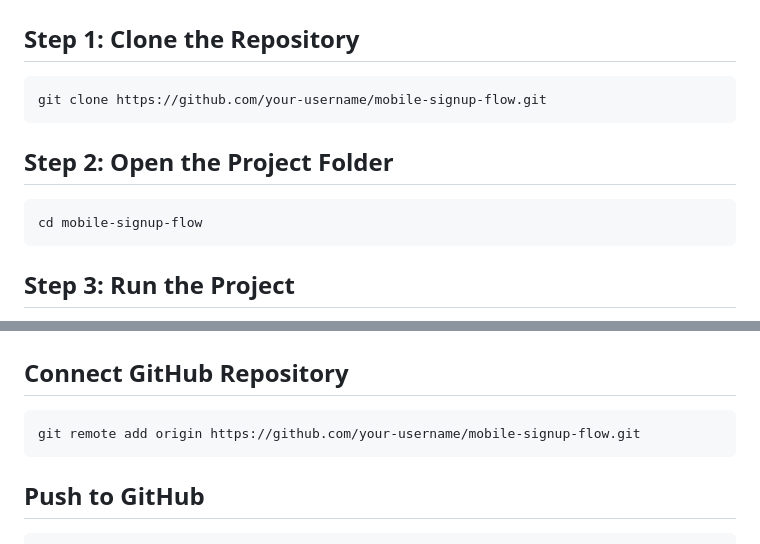
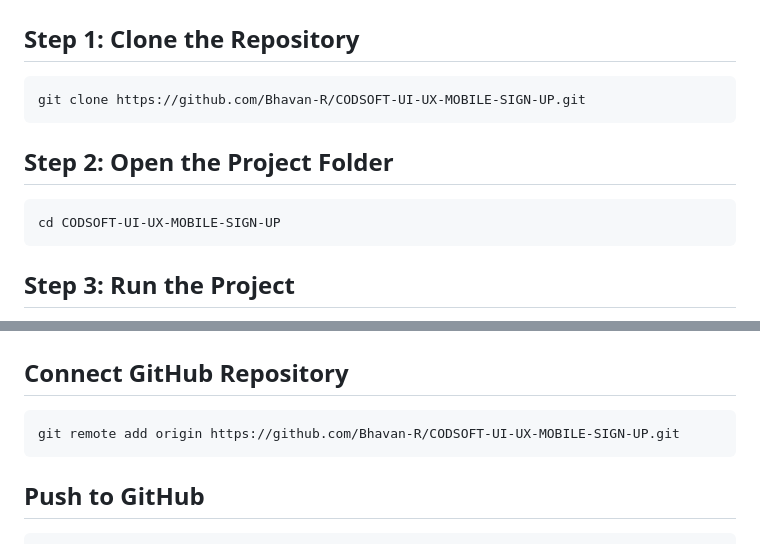
Before and after one commit to Bhavan-R/CODSOFT-UI-UX-MOBILE-SIGN-UP, a Markdown page: README.md, 2 parts joined by grey strips. Rendered like a GitHub page.

Commit message:
Update repository links in README.md

````diff
--- a/README.md
+++ b/README.md
@@ -75,13 +75,13 @@ project-folder/
 ## Step 1: Clone the Repository
 
 ```bash
-git clone https://github.com/your-username/mobile-signup-flow.git
+git clone https://github.com/Bhavan-R/CODSOFT-UI-UX-MOBILE-SIGN-UP.git
 ```
 
 ## Step 2: Open the Project Folder
 
 ```bash
-cd mobile-signup-flow
+cd CODSOFT-UI-UX-MOBILE-SIGN-UP
 ```
 
 ## Step 3: Run the Project
@@ -113,7 +113,7 @@ git commit -m "Initial Commit"
 ## Connect GitHub Repository
 
 ```bash
-git remote add origin https://github.com/your-username/mobile-signup-flow.git
+git remote add origin https://github.com/Bhavan-R/CODSOFT-UI-UX-MOBILE-SIGN-UP.git
 ```
 
 ## Push to GitHub
````
